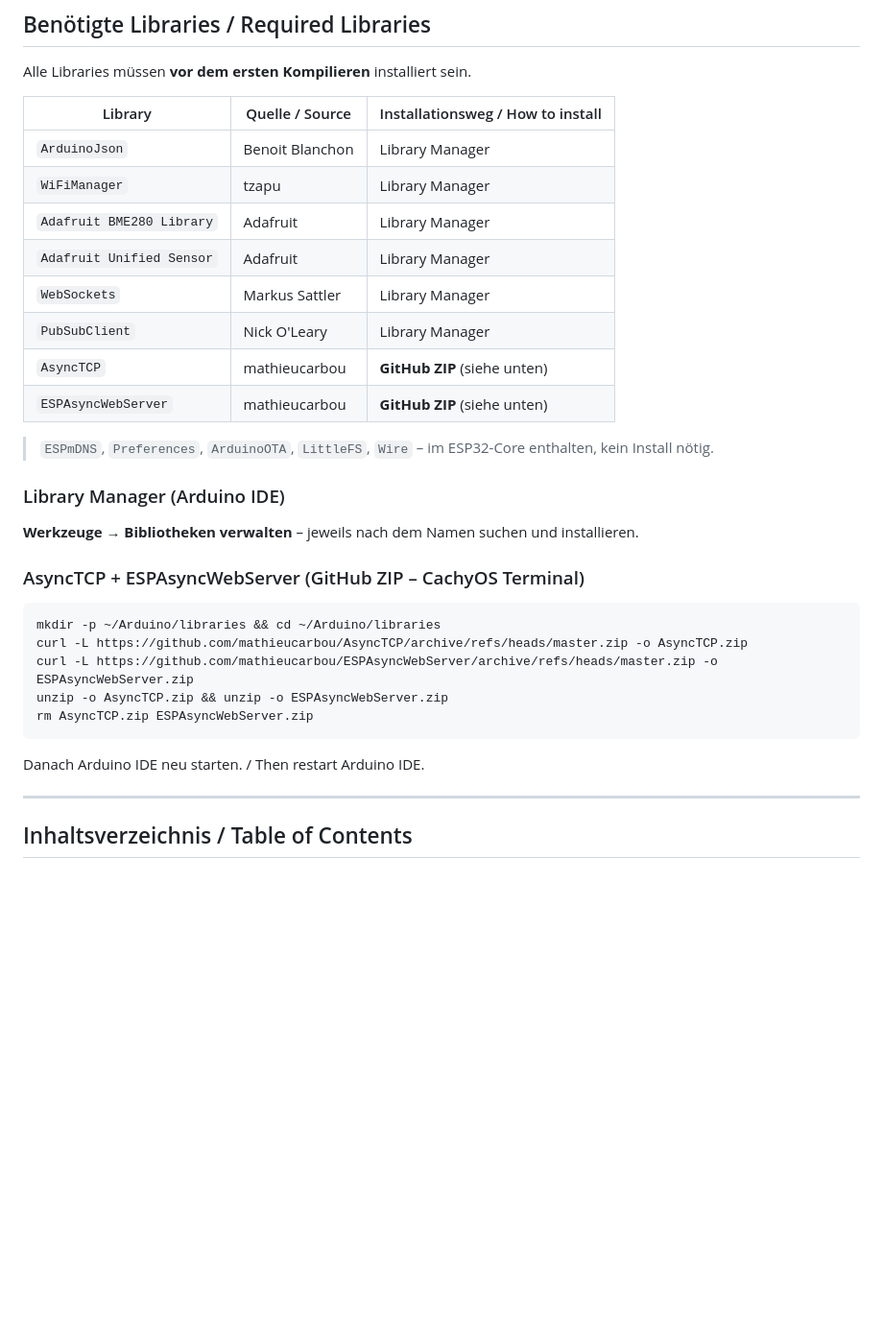
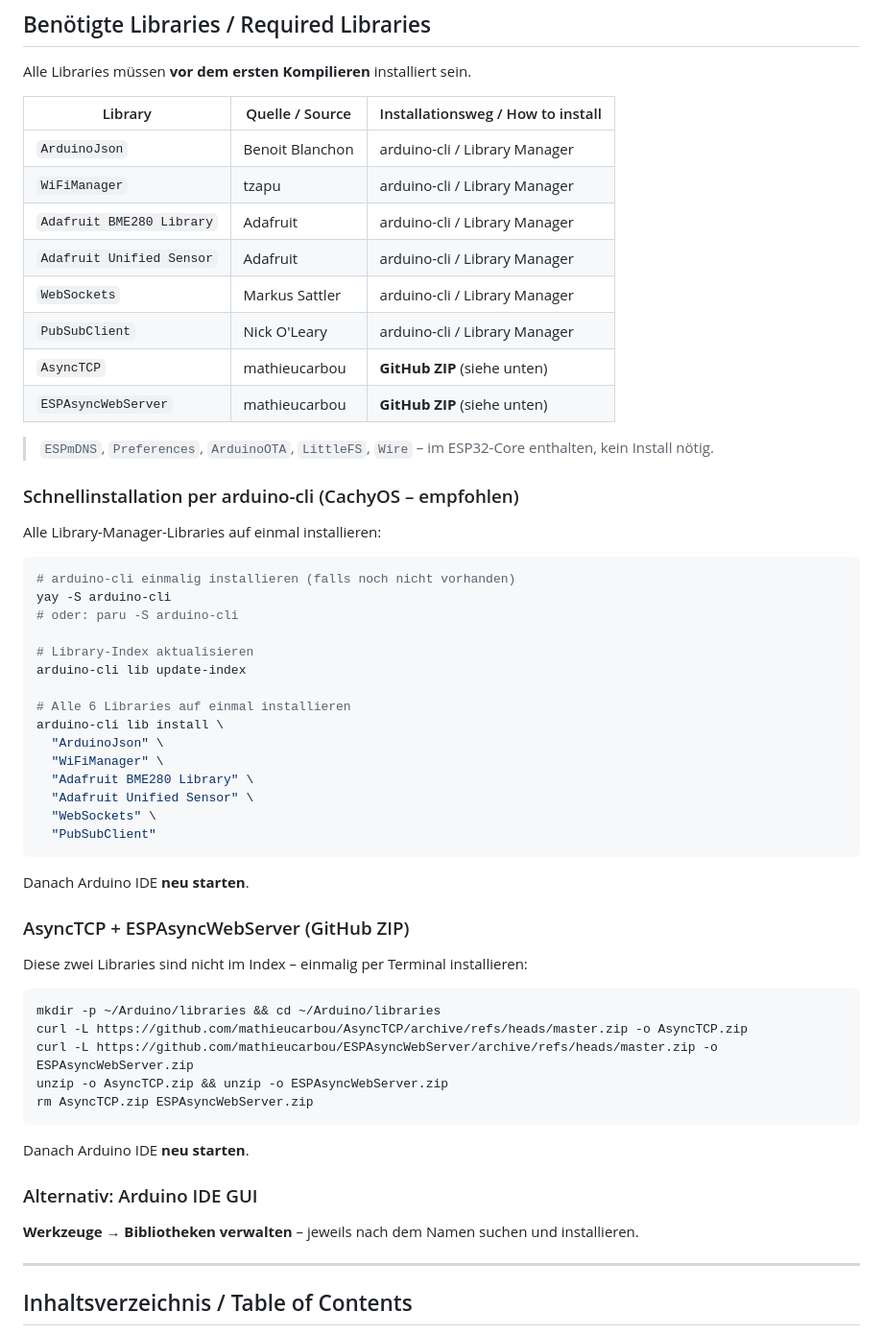
Before and after one commit to nongrips/ESP-32-mini-Webserver, a Markdown page: README.md, the part around the change. Shown at 96% size. Rendered like a GitHub page; blank space fills up the shorter version.

Commit message:
README: add arduino-cli bulk install for all Library Manager dependencies
Replaces one-by-one GUI installs with a single arduino-cli command block
that installs all 6 libraries at once. Also adds yay/paru install for
arduino-cli itself. Keeps GitHub ZIP instructions for AsyncTCP +
ESPAsyncWebServer and GUI as fallback option.

https://claude.ai/code/session_019jCNhAevBSbnjctjrttNdo

````diff
--- a/README.md
+++ b/README.md
@@ -16,22 +16,44 @@ Alle Libraries müssen **vor dem ersten Kompilieren** installiert sein.
 
 | Library | Quelle / Source | Installationsweg / How to install |
 |---|---|---|
-| `ArduinoJson` | Benoit Blanchon | Library Manager |
-| `WiFiManager` | tzapu | Library Manager |
-| `Adafruit BME280 Library` | Adafruit | Library Manager |
-| `Adafruit Unified Sensor` | Adafruit | Library Manager |
-| `WebSockets` | Markus Sattler | Library Manager |
-| `PubSubClient` | Nick O'Leary | Library Manager |
+| `ArduinoJson` | Benoit Blanchon | arduino-cli / Library Manager |
+| `WiFiManager` | tzapu | arduino-cli / Library Manager |
+| `Adafruit BME280 Library` | Adafruit | arduino-cli / Library Manager |
+| `Adafruit Unified Sensor` | Adafruit | arduino-cli / Library Manager |
+| `WebSockets` | Markus Sattler | arduino-cli / Library Manager |
+| `PubSubClient` | Nick O'Leary | arduino-cli / Library Manager |
 | `AsyncTCP` | mathieucarbou | **GitHub ZIP** (siehe unten) |
 | `ESPAsyncWebServer` | mathieucarbou | **GitHub ZIP** (siehe unten) |
 
 > `ESPmDNS`, `Preferences`, `ArduinoOTA`, `LittleFS`, `Wire` – im ESP32-Core enthalten, kein Install nötig.
 
-### Library Manager (Arduino IDE)
+### Schnellinstallation per arduino-cli (CachyOS – empfohlen)
 
-**Werkzeuge → Bibliotheken verwalten** – jeweils nach dem Namen suchen und installieren.
+Alle Library-Manager-Libraries auf einmal installieren:
 
-### AsyncTCP + ESPAsyncWebServer (GitHub ZIP – CachyOS Terminal)
+```bash
+# arduino-cli einmalig installieren (falls noch nicht vorhanden)
+yay -S arduino-cli
+# oder: paru -S arduino-cli
+
+# Library-Index aktualisieren
+arduino-cli lib update-index
+
+# Alle 6 Libraries auf einmal installieren
+arduino-cli lib install \
+  "ArduinoJson" \
+  "WiFiManager" \
+  "Adafruit BME280 Library" \
+  "Adafruit Unified Sensor" \
+  "WebSockets" \
+  "PubSubClient"
+```
+
+Danach Arduino IDE **neu starten**.
+
+### AsyncTCP + ESPAsyncWebServer (GitHub ZIP)
+
+Diese zwei Libraries sind nicht im Index – einmalig per Terminal installieren:
 
 ```bash
 mkdir -p ~/Arduino/libraries && cd ~/Arduino/libraries
@@ -41,7 +63,11 @@ unzip -o AsyncTCP.zip && unzip -o ESPAsyncWebServer.zip
 rm AsyncTCP.zip ESPAsyncWebServer.zip
 ```
 
-Danach Arduino IDE neu starten. / Then restart Arduino IDE.
+Danach Arduino IDE **neu starten**.
+
+### Alternativ: Arduino IDE GUI
+
+**Werkzeuge → Bibliotheken verwalten** – jeweils nach dem Namen suchen und installieren.
 
 ---
 
````
